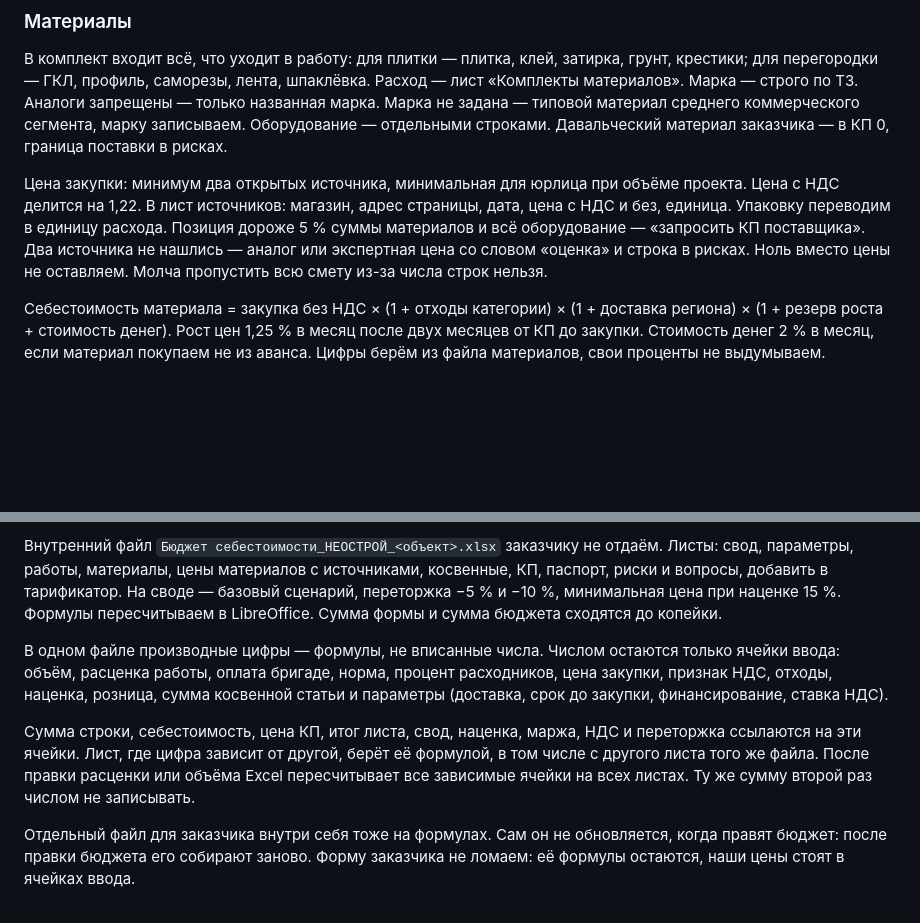
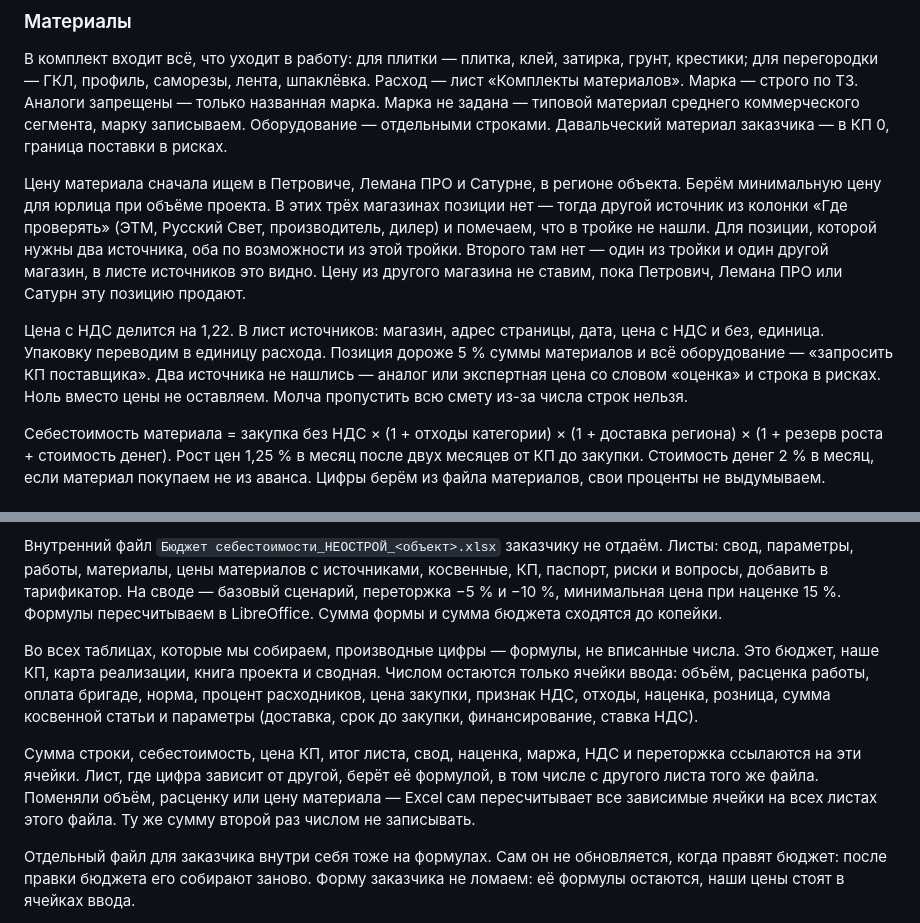
Before and after one commit to ackamenev-lgtm/smeta-web, a Markdown page: common/Тендерная воронка/Промт и регламент — тендер НЕОСТРОЙ.md, 2 parts joined by grey strips. Rendered like a GitHub page; blank space fills up the shorter version.

```diff
--- a/common/Тендерная воронка/Промт и регламент — тендер НЕОСТРОЙ.md
+++ b/common/Тендерная воронка/Промт и регламент — тендер НЕОСТРОЙ.md
@@ -260,7 +260,9 @@
 
 В комплект входит всё, что уходит в работу: для плитки — плитка, клей, затирка, грунт, крестики; для перегородки — ГКЛ, профиль, саморезы, лента, шпаклёвка. Расход — лист «Комплекты материалов». Марка — строго по ТЗ. Аналоги запрещены — только названная марка. Марка не задана — типовой материал среднего коммерческого сегмента, марку записываем. Оборудование — отдельными строками. Давальческий материал заказчика — в КП 0, граница поставки в рисках.
 
-Цена закупки: минимум два открытых источника, минимальная для юрлица при объёме проекта. Цена с НДС делится на 1,22. В лист источников: магазин, адрес страницы, дата, цена с НДС и без, единица. Упаковку переводим в единицу расхода. Позиция дороже 5 % суммы материалов и всё оборудование — «запросить КП поставщика». Два источника не нашлись — аналог или экспертная цена со словом «оценка» и строка в рисках. Ноль вместо цены не оставляем. Молча пропустить всю смету из-за числа строк нельзя.
+Цену материала сначала ищем в Петровиче, Лемана ПРО и Сатурне, в регионе объекта. Берём минимальную цену для юрлица при объёме проекта. В этих трёх магазинах позиции нет — тогда другой источник из колонки «Где проверять» (ЭТМ, Русский Свет, производитель, дилер) и помечаем, что в тройке не нашли. Для позиции, которой нужны два источника, оба по возможности из этой тройки. Второго там нет — один из тройки и один другой магазин, в листе источников это видно. Цену из другого магазина не ставим, пока Петрович, Лемана ПРО или Сатурн эту позицию продают.
+
+Цена с НДС делится на 1,22. В лист источников: магазин, адрес страницы, дата, цена с НДС и без, единица. Упаковку переводим в единицу расхода. Позиция дороже 5 % суммы материалов и всё оборудование — «запросить КП поставщика». Два источника не нашлись — аналог или экспертная цена со словом «оценка» и строка в рисках. Ноль вместо цены не оставляем. Молча пропустить всю смету из-за числа строк нельзя.
 
 Себестоимость материала = закупка без НДС × (1 + отходы категории) × (1 + доставка региона) × (1 + резерв роста + стоимость денег). Рост цен 1,25 % в месяц после двух месяцев от КП до закупки. Стоимость денег 2 % в месяц, если материал покупаем не из аванса. Цифры берём из файла материалов, свои проценты не выдумываем.
 
@@ -284,9 +286,9 @@
 
 Внутренний файл `Бюджет себестоимости_НЕОСТРОЙ_<объект>.xlsx` заказчику не отдаём. Листы: свод, параметры, работы, материалы, цены материалов с источниками, косвенные, КП, паспорт, риски и вопросы, добавить в тарификатор. На своде — базовый сценарий, переторжка −5 % и −10 %, минимальная цена при наценке 15 %. Формулы пересчитываем в LibreOffice. Сумма формы и сумма бюджета сходятся до копейки.
 
-В одном файле производные цифры — формулы, не вписанные числа. Числом остаются только ячейки ввода: объём, расценка работы, оплата бригаде, норма, процент расходников, цена закупки, признак НДС, отходы, наценка, розница, сумма косвенной статьи и параметры (доставка, срок до закупки, финансирование, ставка НДС).
+Во всех таблицах, которые мы собираем, производные цифры — формулы, не вписанные числа. Это бюджет, наше КП, карта реализации, книга проекта и сводная. Числом остаются только ячейки ввода: объём, расценка работы, оплата бригаде, норма, процент расходников, цена закупки, признак НДС, отходы, наценка, розница, сумма косвенной статьи и параметры (доставка, срок до закупки, финансирование, ставка НДС).
 
-Сумма строки, себестоимость, цена КП, итог листа, свод, наценка, маржа, НДС и переторжка ссылаются на эти ячейки. Лист, где цифра зависит от другой, берёт её формулой, в том числе с другого листа того же файла. После правки расценки или объёма Excel пересчитывает все зависимые ячейки на всех листах. Ту же сумму второй раз числом не записывать.
+Сумма строки, себестоимость, цена КП, итог листа, свод, наценка, маржа, НДС и переторжка ссылаются на эти ячейки. Лист, где цифра зависит от другой, берёт её формулой, в том числе с другого листа того же файла. Поменяли объём, расценку или цену материала — Excel сам пересчитывает все зависимые ячейки на всех листах этого файла. Ту же сумму второй раз числом не записывать.
 
 Отдельный файл для заказчика внутри себя тоже на формулах. Сам он не обновляется, когда правят бюджет: после правки бюджета его собирают заново. Форму заказчика не ломаем: её формулы остаются, наши цены стоят в ячейках ввода.
 
```
Also changed, not shown: AGENTS.md (+2 -0 lines), common/Промт и тарификатор/_ПРОМТ — расчёт тендера и КП НЕОСТРОЙ.md (+2 -2 lines).
